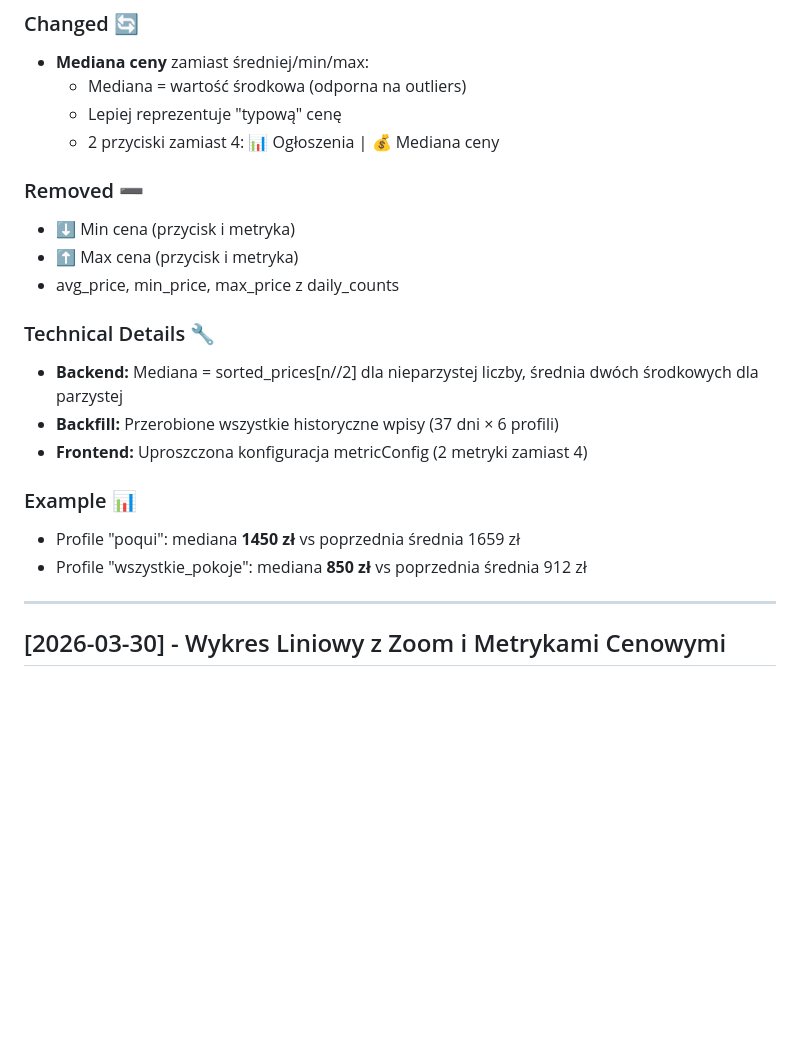
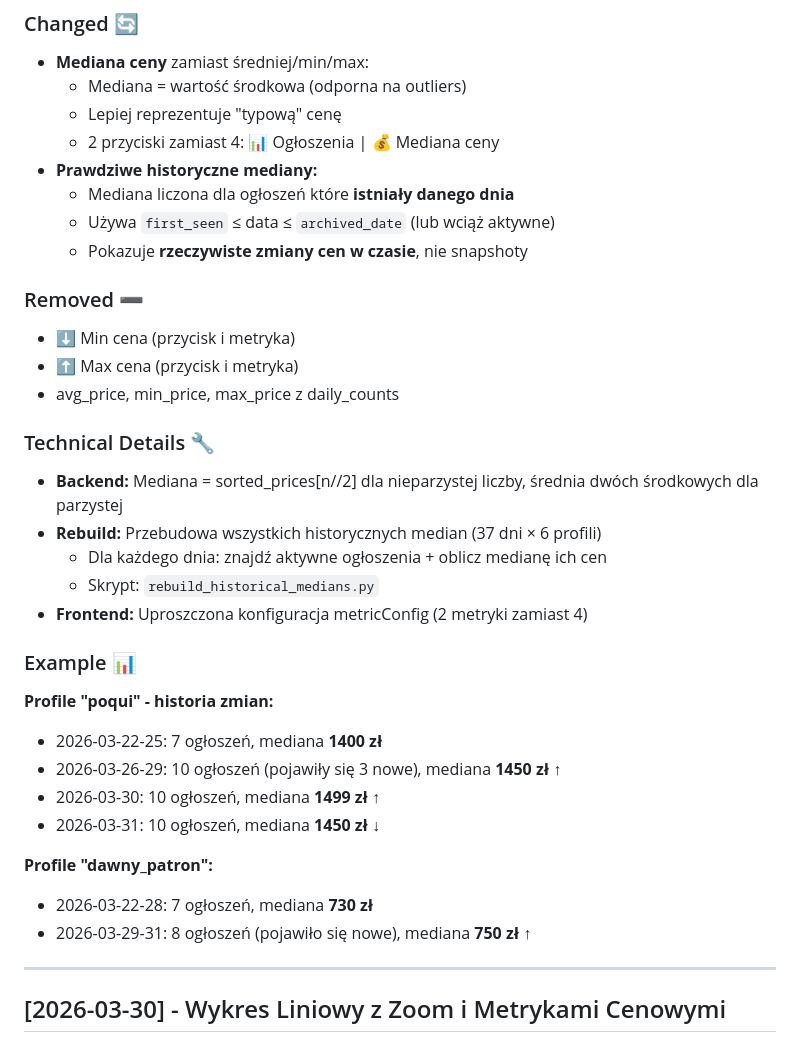
Before and after one commit to Bonaventura-EW/SZPERACZ, a Markdown page: CHANGELOG.md, the part around the change. GitHub-like rendering; blank space fills up the shorter version.

Commit message:
📝 Aktualizacja CHANGELOG - rebuild historycznych median

```diff
--- a/CHANGELOG.md
+++ b/CHANGELOG.md
@@ -48,6 +48,10 @@ Format oparty na [Keep a Changelog](https://keepachangelog.com/pl/1.0.0/).
   - Mediana = wartość środkowa (odporna na outliers)
   - Lepiej reprezentuje "typową" cenę
   - 2 przyciski zamiast 4: 📊 Ogłoszenia | 💰 Mediana ceny
+- **Prawdziwe historyczne mediany:**
+  - Mediana liczona dla ogłoszeń które **istniały danego dnia**
+  - Używa `first_seen` ≤ data ≤ `archived_date` (lub wciąż aktywne)
+  - Pokazuje **rzeczywiste zmiany cen w czasie**, nie snapshoty
 
 ### Removed ➖
 - ⬇️ Min cena (przycisk i metryka)
@@ -56,12 +60,21 @@ Format oparty na [Keep a Changelog](https://keepachangelog.com/pl/1.0.0/).
 
 ### Technical Details 🔧
 - **Backend:** Mediana = sorted_prices[n//2] dla nieparzystej liczby, średnia dwóch środkowych dla parzystej
-- **Backfill:** Przerobione wszystkie historyczne wpisy (37 dni × 6 profili)
+- **Rebuild:** Przebudowa wszystkich historycznych median (37 dni × 6 profili)
+  - Dla każdego dnia: znajdź aktywne ogłoszenia + oblicz medianę ich cen
+  - Skrypt: `rebuild_historical_medians.py`
 - **Frontend:** Uproszczona konfiguracja metricConfig (2 metryki zamiast 4)
 
 ### Example 📊
-- Profile "poqui": mediana **1450 zł** vs poprzednia średnia 1659 zł
-- Profile "wszystkie_pokoje": mediana **850 zł** vs poprzednia średnia 912 zł
+**Profile "poqui" - historia zmian:**
+- 2026-03-22-25: 7 ogłoszeń, mediana **1400 zł**
+- 2026-03-26-29: 10 ogłoszeń (pojawiły się 3 nowe), mediana **1450 zł** ↑
+- 2026-03-30: 10 ogłoszeń, mediana **1499 zł** ↑
+- 2026-03-31: 10 ogłoszeń, mediana **1450 zł** ↓
+
+**Profile "dawny_patron":**
+- 2026-03-22-28: 7 ogłoszeń, mediana **730 zł**
+- 2026-03-29-31: 8 ogłoszeń (pojawiło się nowe), mediana **750 zł** ↑
 
 ---
 
```
